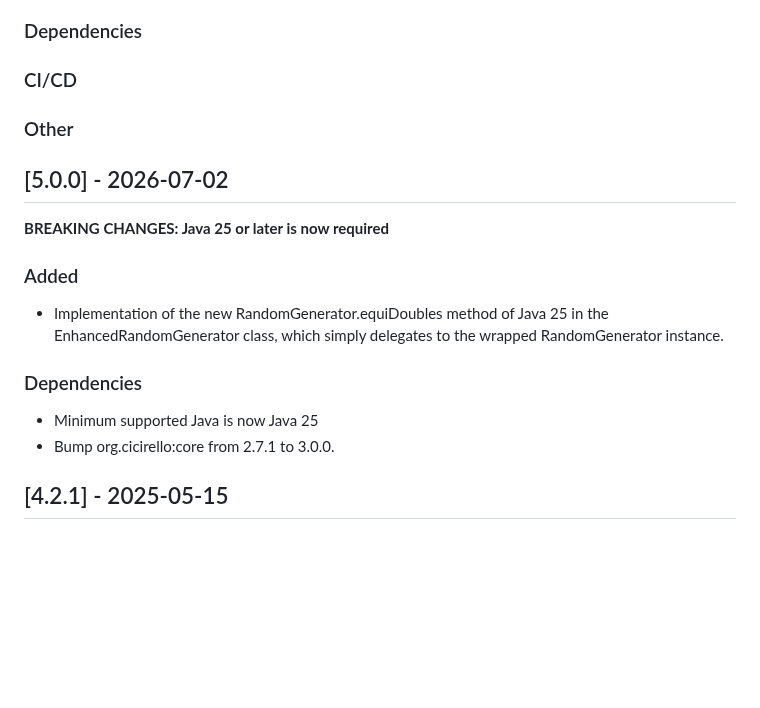
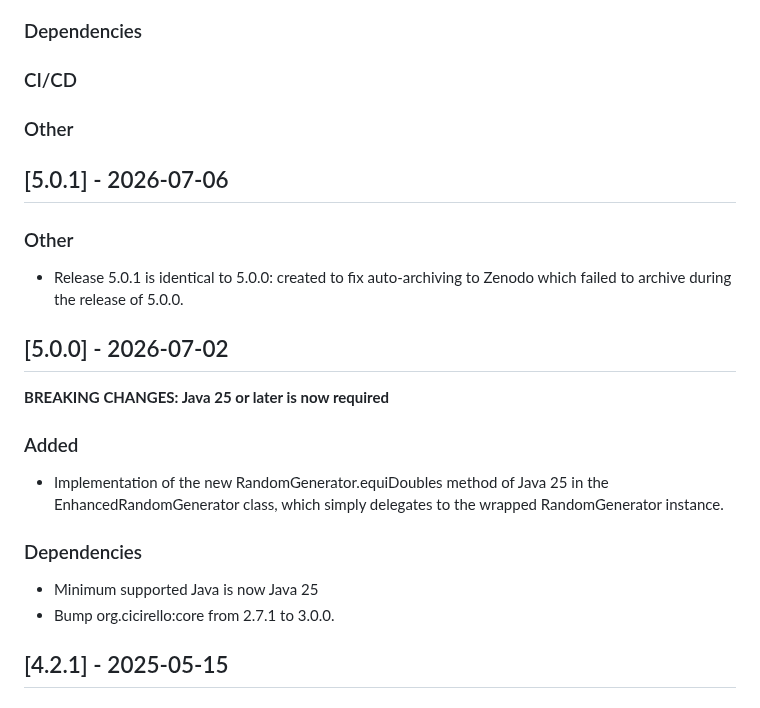
Before and after one commit to cicirello/rho-mu, a Markdown page: CHANGELOG.md, the part around one of its changes. Rendered like a GitHub page; blank space fills up the shorter version.

```diff
--- a/CHANGELOG.md
+++ b/CHANGELOG.md
@@ -23,6 +23,12 @@ and this project adheres to [Semantic Versioning](https://semver.org/spec/v2.0.0
 ### Other
 
 
+## [5.0.1] - 2026-07-06
+
+### Other
+* Release 5.0.1 is identical to 5.0.0: created to fix auto-archiving to Zenodo which failed to archive during the release of 5.0.0.
+
+
 ## [5.0.0] - 2026-07-02
 
 __BREAKING CHANGES: Java 25 or later is now required__
@@ -33,7 +39,6 @@ __BREAKING CHANGES: Java 25 or later is now required__
 ### Dependencies
 * Minimum supported Java is now Java 25
 * Bump org.cicirello:core from 2.7.1 to 3.0.0.
-
 
 
 ## [4.2.1] - 2025-05-15
```
Also changed, not shown: other parts of CHANGELOG.md (+1 -1 lines).
